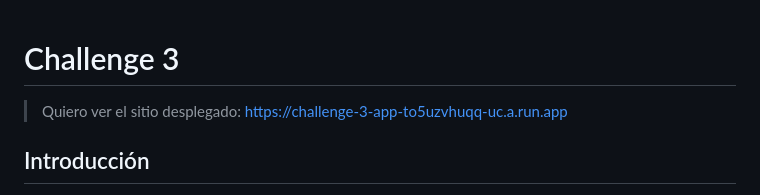
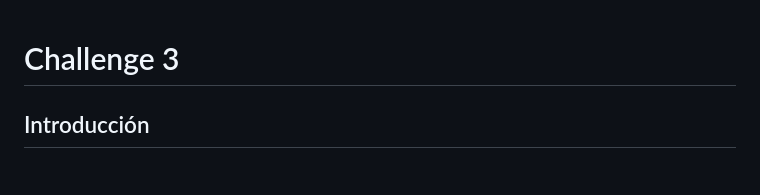
Before and after one commit to patriciocostilla/craftech-technical, a Markdown page: challenge-3/README.md, the part around the change. Drawn GitHub-style.

Commit message:
c3. remove text

```diff
--- a/challenge-3/README.md
+++ b/challenge-3/README.md
@@ -1,6 +1,4 @@
 # Challenge 3
-
-> Quiero ver el sitio desplegado: [https://challenge-3-app-to5uzvhuqq-uc.a.run.app](https://challenge-3-app-to5uzvhuqq-uc.a.run.app)
 
 ## Introducción
 
```
